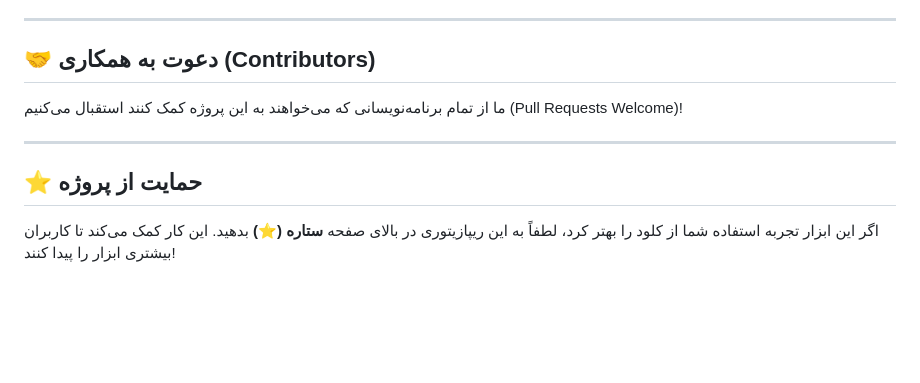
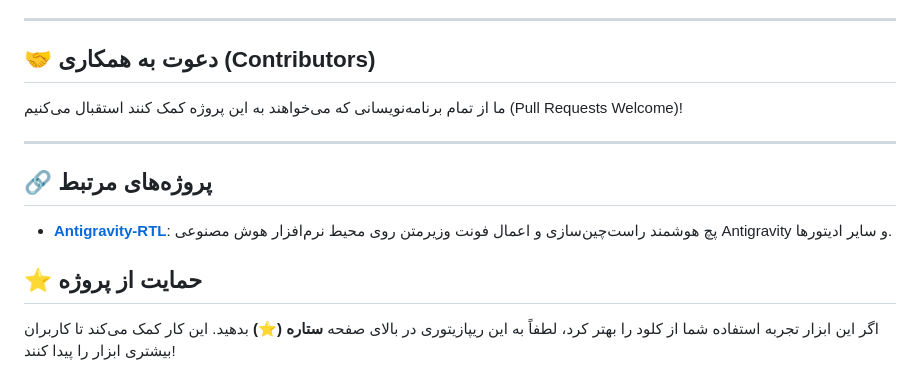
Before and after one commit to m4tinbeigi-official/claude-rtl-patcher, a Markdown page: README-FA.md, the part around the change. Rendered like a GitHub page; blank space fills up the shorter version.

Commit message:
Link to Antigravity-RTL project

```diff
--- a/README-FA.md
+++ b/README-FA.md
@@ -135,8 +135,10 @@ npx claude-rtl-patcher --restore
 
 ---
 
+## 🔗 پروژه‌های مرتبط
+- **[Antigravity-RTL](https://m4tinbeigi-official.github.io/Antigravity-RTL/)**: پچ هوشمند راست‌چین‌سازی و اعمال فونت وزیرمتن روی محیط نرم‌افزار هوش مصنوعی Antigravity و سایر ادیتورها.
+
 ## ⭐ حمایت از پروژه
-
 اگر این ابزار تجربه استفاده شما از کلود را بهتر کرد، لطفاً به این ریپازیتوری در بالای صفحه **ستاره (⭐)** بدهید. این کار کمک می‌کند تا کاربران بیشتری ابزار را پیدا کنند!
 
 ## 📜 لایسنس
```
Also changed, not shown: README.md (+3 -0 lines).
